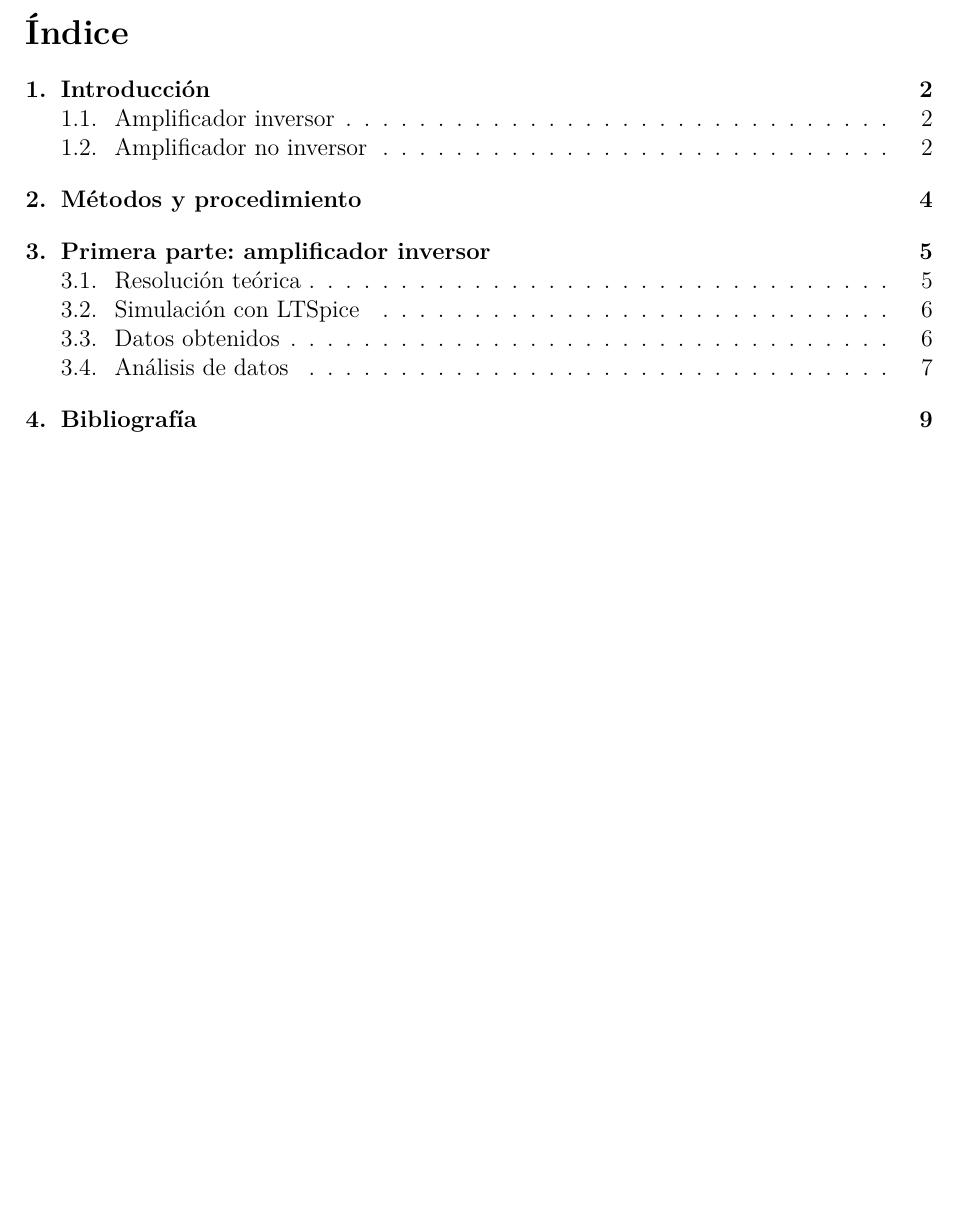
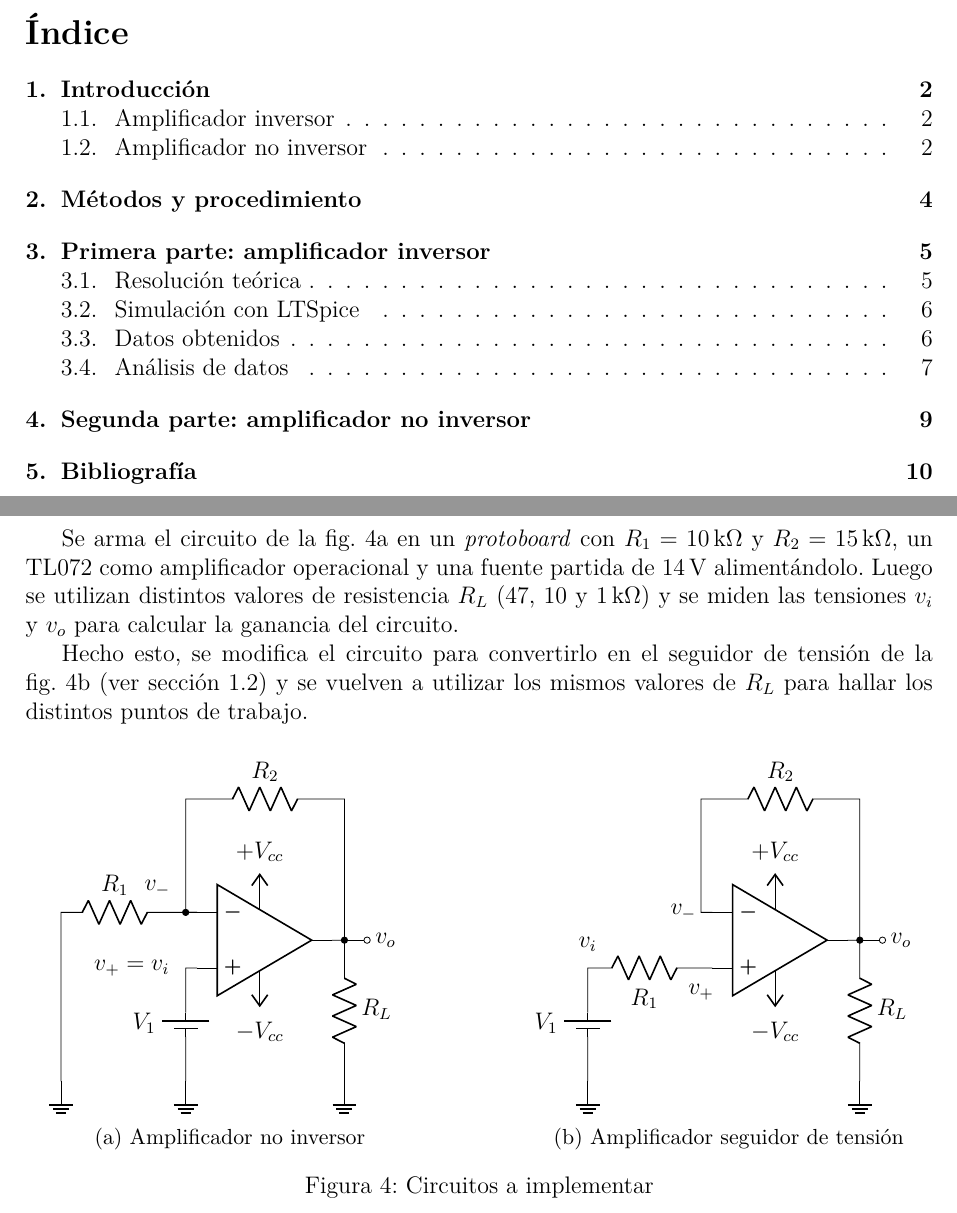
Before and after one commit to nmontesoro/latex-report, a LaTeX document (main.tex, which reads src/2/esquematico-seguidor.tikz, src/2/esquematico.tikz, src/2/main.tex): part of page 2 of 10 before the commit and two parts of pages 2 and 10 of 11 after it, the two joined at a grey line, cut so that both start at the same text, the shorter picture padded with empty space. Compiled offline with LuaLaTeX.

Commit message:
Agrego parte 2

```diff
--- /dev/null
+++ b/src/2/esquematico-seguidor.tikz
@@ -0,0 +1,24 @@
+\begin{circuitikz}
+    \node[op amp] at (0, 0) (opamp) {};
+
+    \draw(opamp.+) -- ++(-0.2, 0) node[label={below:$v_+$}]{}
+    to[R=$R_1$] ++(-2, 0) node[label={above:$v_i$}]{}
+    to[battery1, a=$V_1$] ++(0, -2) coordinate(cg)
+    node[ground]{};
+
+    \draw(opamp.-) node[label={left:$v_-$}]{};
+
+    \draw(opamp.-) -- ++(-0.2, 0)
+    to[short] ++(0, 2)
+    to[R=$R_2$] ++(2.8, 0) coordinate(co)
+    to[short] (opamp.out -| co) coordinate(co1) -- (opamp.out);
+
+    \draw(co1)
+    to[short, *-o] ++(0.4, 0) node[right]{$v_o$};
+
+    \draw(co1)
+    to[R=$R_L$] (cg -| co1) node[ground]{};
+
+    \draw(opamp.up) -- ++(0, 0.2) node[vcc]{$+V_{cc}$};
+    \draw(opamp.down) -- ++(0, -0.2) node[vee]{$-V_{cc}$};
+\end{circuitikz}
--- /dev/null
+++ b/src/2/esquematico.tikz
@@ -0,0 +1,26 @@
+\begin{circuitikz}
+    \node[op amp] at (0, 0) (opamp) {};
+
+    \draw(opamp.+) -- ++(-0.2, 0) node[label={left:$v_+ = v_i$}]{}
+    to[battery1, a=$V_1$] ++(0, -2) coordinate(cg)
+    node[ground]{};
+
+    \draw(opamp.-) -- ++(-0.7, 0) node[label={above:$v_-$}]{}
+    to[R, a=$R_1$] ++(-1.5, 0)
+    to[short] ++(-0.2, 0) coordinate(ci)
+    to[short] (cg -| ci) node[ground]{};
+
+    \draw(opamp.-) -- ++(-0.2, 0)
+    to[short, *-] ++(0, 2)
+    to[R=$R_2$] ++(2.8, 0) coordinate(co)
+    to[short] (opamp.out -| co) coordinate(co1) -- (opamp.out);
+
+    \draw(co1)
+    to[short, *-o] ++(0.4, 0) node[right]{$v_o$};
+
+    \draw(co1)
+    to[R=$R_L$] (cg -| co1) node[ground]{};
+
+    \draw(opamp.up) -- ++(0, 0.2) node[vcc]{$+V_{cc}$};
+    \draw(opamp.down) -- ++(0, -0.2) node[vee]{$-V_{cc}$};
+\end{circuitikz}
--- /dev/null
+++ b/src/2/main.tex
@@ -0,0 +1,31 @@
+\section{Segunda parte: amplificador no inversor}
+
+Se arma el circuito de la fig. \ref{fig:2:esquema} en un \textit{protoboard}
+con $R_1 = \SI{10}{\kilo\ohm}$ y $R_2 = \SI{15}{\kilo\ohm}$, un TL072 como
+amplificador operacional y una fuente partida de $\SI{14}{\volt}$
+alimentándolo. Luego se utilizan distintos valores de resistencia $R_L$
+(47, 10 y \SI{1}{\kilo\ohm}) y se miden las tensiones $v_i$ y $v_o$ para
+calcular la ganancia del circuito.
+
+Hecho esto, se modifica el circuito para convertirlo en el seguidor de tensión
+de la fig. \ref{fig:2:esquema-seguidor} (ver sección
+\ref{sec:intro:opamp-noinversor}) y se vuelven a utilizar los
+mismos valores de $R_L$ para hallar los distintos puntos de trabajo.
+
+\begin{figure}[H]
+    \centering
+    \begin{subfigure}[b]{0.45\textwidth}
+        \centering
+        \input{src/2/esquematico.tikz}
+        \caption{Amplificador no inversor}
+        \label{fig:2:esquema}
+    \end{subfigure}
+    \hfill
+    \begin{subfigure}[b]{0.45\textwidth}
+        \centering
+        \input{src/2/esquematico-seguidor.tikz}
+        \caption{Amplificador seguidor de tensión}
+        \label{fig:2:esquema-seguidor}
+    \end{subfigure}
+    \caption{Circuitos a implementar}
+\end{figure}
```
Also changed, not shown: main.tex (+3 -0 lines), makefile.
